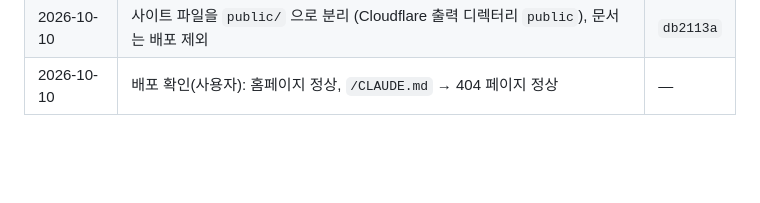
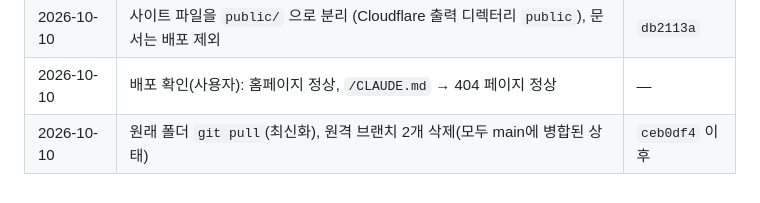
Before and after one commit to Benhur41/naie_de_areum, a Markdown page: TODO.md, the part around the change. GitHub-like rendering; blank space fills up the shorter version.

Commit message:
Mark branch cleanup done in CHECKLIST.md and TODO.md
Co-Authored-By: Claude Opus 5.5 <noreply@anthropic.com>

```diff
--- a/TODO.md
+++ b/TODO.md
@@ -52,3 +52,4 @@
 | 2026-10-10 | CLAUDE.md · ARCHITECTURE.md · TODO.md 작성, 이미지 변환 스크립트, robots에서 문서 제외 | `90a554d` |
 | 2026-10-10 | 사이트 파일을 `public/` 으로 분리 (Cloudflare 출력 디렉터리 `public`), 문서는 배포 제외 | `db2113a` |
 | 2026-10-10 | 배포 확인(사용자): 홈페이지 정상, `/CLAUDE.md` → 404 페이지 정상 | — |
+| 2026-10-10 | 원래 폴더 `git pull`(최신화), 원격 브랜치 2개 삭제(모두 main에 병합된 상태) | `ceb0df4` 이후 |
```
Also changed, not shown: CHECKLIST.md (+1 -1 lines).
